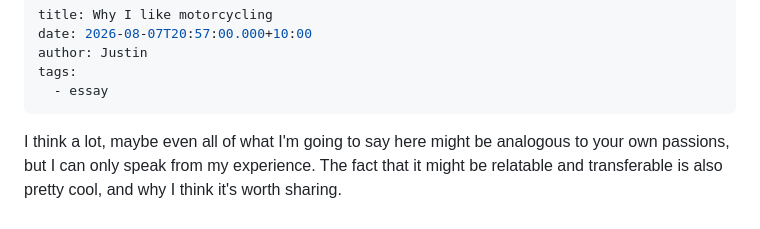
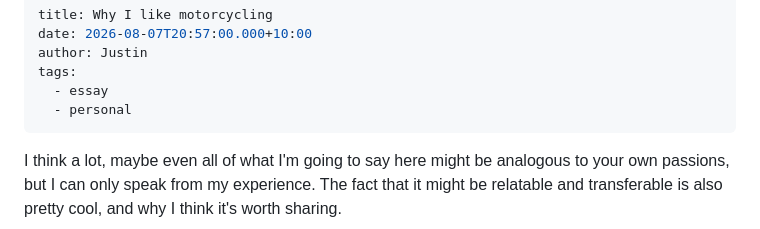
Before and after one commit to ollielopez0203/I-Like-Writing, a Markdown page: src/articles/why-i-like-motorcycling.md, the part around the change. GitHub-like rendering.

Commit message:
Update Article “why-i-like-motorcycling”

```diff
--- a/src/articles/why-i-like-motorcycling.md
+++ b/src/articles/why-i-like-motorcycling.md
@@ -4,6 +4,7 @@ date: 2026-08-07T20:57:00.000+10:00
 author: Justin
 tags:
   - essay
+  - personal
 ---
 I think a lot, maybe even all of what I'm going to say here might be analogous to your own passions, but I can only speak from my experience. The fact that it might be relatable and transferable is also pretty cool, and why I think it's worth sharing.
 
```
